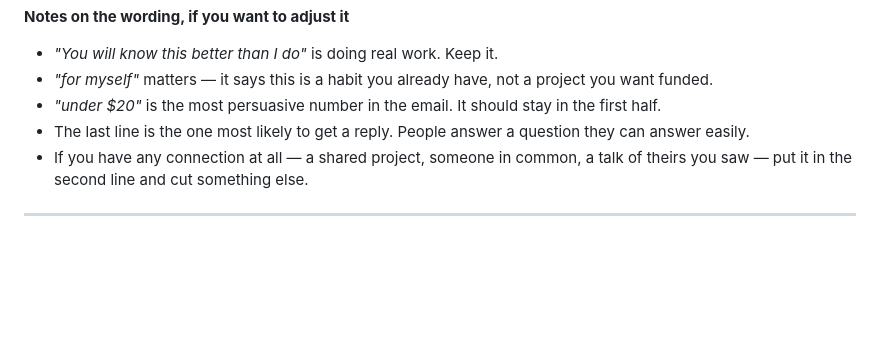
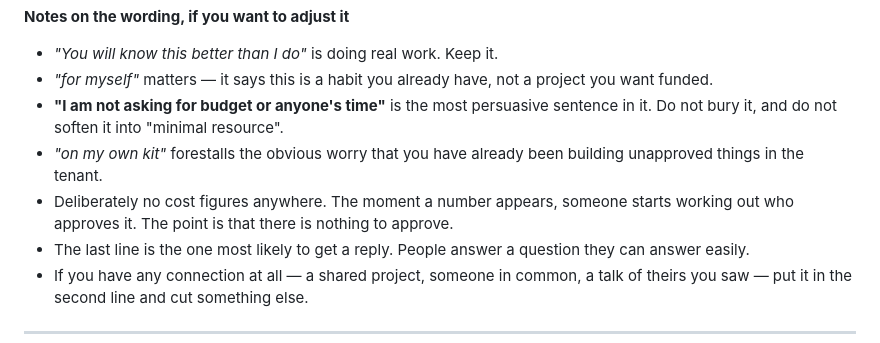
Before and after one commit to otterstew/open-brain-catalog, a Markdown page: docs/sponsor-approach.md, the part around the change. GitHub-like rendering; blank space fills up the shorter version.

```diff
--- a/docs/sponsor-approach.md
+++ b/docs/sponsor-approach.md
@@ -113,8 +113,13 @@ not get read.
 - *"You will know this better than I do"* is doing real work. Keep it.
 - *"for myself"* matters — it says this is a habit you already have, not a
   project you want funded.
-- *"under $20"* is the most persuasive number in the email. It should stay in
-  the first half.
+- **"I am not asking for budget or anyone's time"** is the most persuasive
+  sentence in it. Do not bury it, and do not soften it into "minimal resource".
+- *"on my own kit"* forestalls the obvious worry that you have already been
+  building unapproved things in the tenant.
+- Deliberately no cost figures anywhere. The moment a number appears, someone
+  starts working out who approves it. The point is that there is nothing to
+  approve.
 - The last line is the one most likely to get a reply. People answer a question
   they can answer easily.
 - If you have any connection at all — a shared project, someone in common, a
```
Also changed, not shown: docs/build-guide.md (+54 -2 lines).
